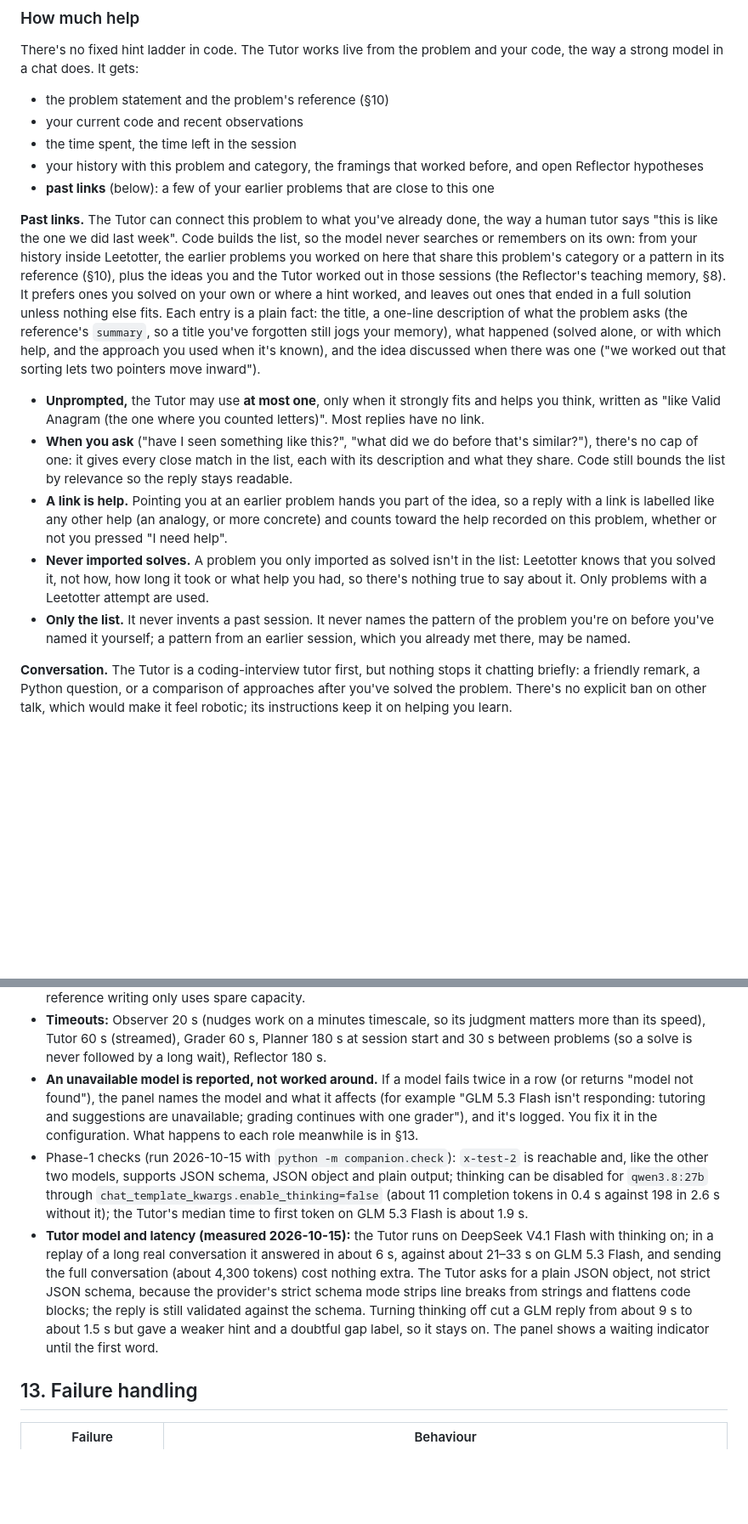
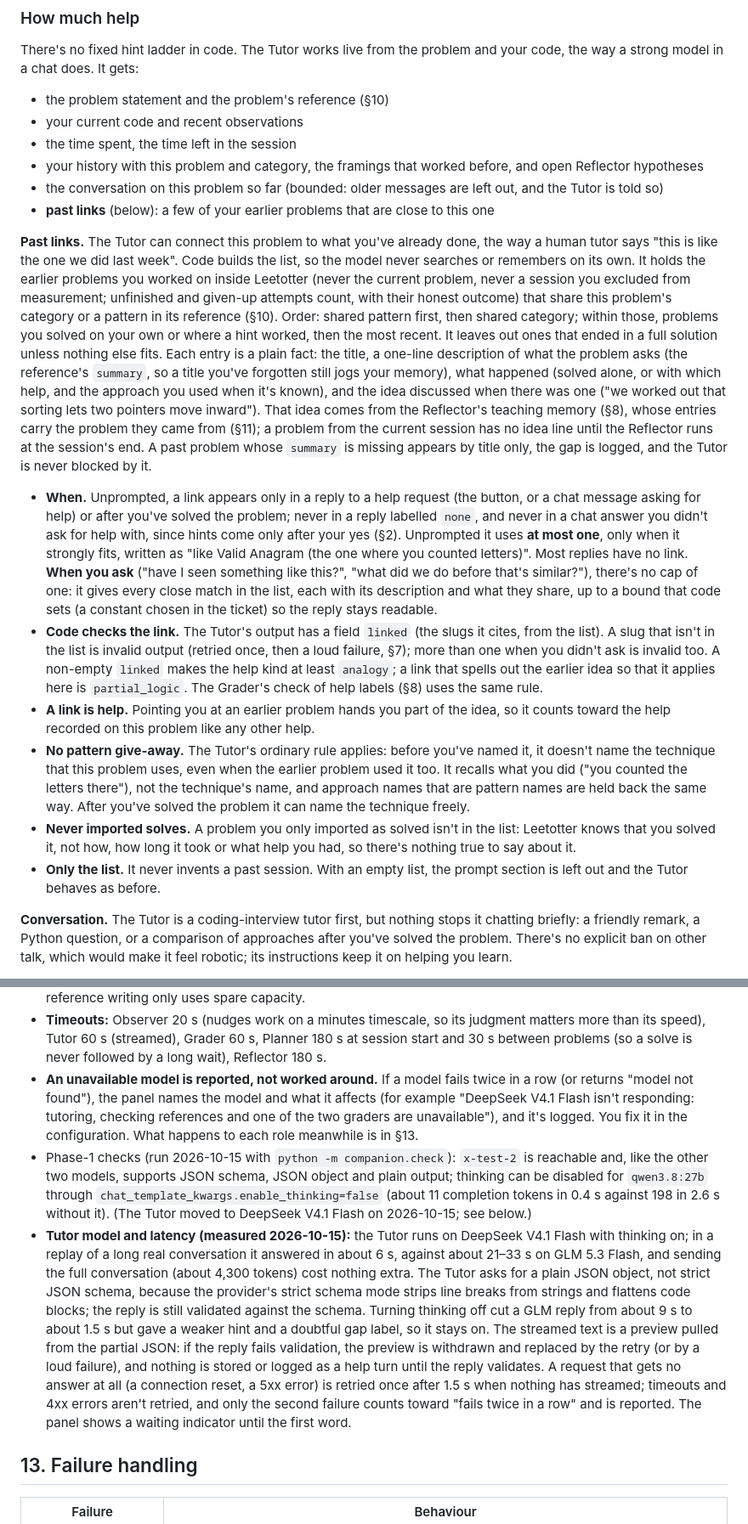
Before and after one commit to joshualumzy/leetotter, a Markdown page: SPEC.md, 2 parts joined by grey strips. Shown at 85% size. Rendered like a GitHub page; blank space fills up the shorter version.

```diff
--- a/SPEC.md
+++ b/SPEC.md
@@ -152,14 +152,16 @@ There's no fixed hint ladder in code. The Tutor works live from the problem and
 - your current code and recent observations
 - the time spent, the time left in the session
 - your history with this problem and category, the framings that worked before, and open Reflector hypotheses
+- the conversation on this problem so far (bounded: older messages are left out, and the Tutor is told so)
 - **past links** (below): a few of your earlier problems that are close to this one
 
-**Past links.** The Tutor can connect this problem to what you've already done, the way a human tutor says "this is like the one we did last week". Code builds the list, so the model never searches or remembers on its own: from your history inside Leetotter, the earlier problems you worked on here that share this problem's category or a pattern in its reference (§10), plus the ideas you and the Tutor worked out in those sessions (the Reflector's teaching memory, §8). It prefers ones you solved on your own or where a hint worked, and leaves out ones that ended in a full solution unless nothing else fits. Each entry is a plain fact: the title, a one-line description of what the problem asks (the reference's `summary`, so a title you've forgotten still jogs your memory), what happened (solved alone, or with which help, and the approach you used when it's known), and the idea discussed when there was one ("we worked out that sorting lets two pointers move inward").
-- **Unprompted,** the Tutor may use **at most one**, only when it strongly fits and helps you think, written as "like Valid Anagram (the one where you counted letters)". Most replies have no link.
-- **When you ask** ("have I seen something like this?", "what did we do before that's similar?"), there's no cap of one: it gives every close match in the list, each with its description and what they share. Code still bounds the list by relevance so the reply stays readable.
-- **A link is help.** Pointing you at an earlier problem hands you part of the idea, so a reply with a link is labelled like any other help (an analogy, or more concrete) and counts toward the help recorded on this problem, whether or not you pressed "I need help".
-- **Never imported solves.** A problem you only imported as solved isn't in the list: Leetotter knows that you solved it, not how, how long it took or what help you had, so there's nothing true to say about it. Only problems with a Leetotter attempt are used.
-- **Only the list.** It never invents a past session. It never names the pattern of the problem you're on before you've named it yourself; a pattern from an earlier session, which you already met there, may be named.
+**Past links.** The Tutor can connect this problem to what you've already done, the way a human tutor says "this is like the one we did last week". Code builds the list, so the model never searches or remembers on its own. It holds the earlier problems you worked on inside Leetotter (never the current problem, never a session you excluded from measurement; unfinished and given-up attempts count, with their honest outcome) that share this problem's category or a pattern in its reference (§10). Order: shared pattern first, then shared category; within those, problems you solved on your own or where a hint worked, then the most recent. It leaves out ones that ended in a full solution unless nothing else fits. Each entry is a plain fact: the title, a one-line description of what the problem asks (the reference's `summary`, so a title you've forgotten still jogs your memory), what happened (solved alone, or with which help, and the approach you used when it's known), and the idea discussed when there was one ("we worked out that sorting lets two pointers move inward"). That idea comes from the Reflector's teaching memory (§8), whose entries carry the problem they came from (§11); a problem from the current session has no idea line until the Reflector runs at the session's end. A past problem whose `summary` is missing appears by title only, the gap is logged, and the Tutor is never blocked by it.
+- **When.** Unprompted, a link appears only in a reply to a help request (the button, or a chat message asking for help) or after you've solved the problem; never in a reply labelled `none`, and never in a chat answer you didn't ask for help with, since hints come only after your yes (§2). Unprompted it uses **at most one**, only when it strongly fits, written as "like Valid Anagram (the one where you counted letters)". Most replies have no link. **When you ask** ("have I seen something like this?", "what did we do before that's similar?"), there's no cap of one: it gives every close match in the list, each with its description and what they share, up to a bound that code sets (a constant chosen in the ticket) so the reply stays readable.
+- **Code checks the link.** The Tutor's output has a field `linked` (the slugs it cites, from the list). A slug that isn't in the list is invalid output (retried once, then a loud failure, §7); more than one when you didn't ask is invalid too. A non-empty `linked` makes the help kind at least `analogy`; a link that spells out the earlier idea so that it applies here is `partial_logic`. The Grader's check of help labels (§8) uses the same rule.
+- **A link is help.** Pointing you at an earlier problem hands you part of the idea, so it counts toward the help recorded on this problem like any other help.
+- **No pattern give-away.** The Tutor's ordinary rule applies: before you've named it, it doesn't name the technique that this problem uses, even when the earlier problem used it too. It recalls what you did ("you counted the letters there"), not the technique's name, and approach names that are pattern names are held back the same way. After you've solved the problem it can name the technique freely.
+- **Never imported solves.** A problem you only imported as solved isn't in the list: Leetotter knows that you solved it, not how, how long it took or what help you had, so there's nothing true to say about it.
+- **Only the list.** It never invents a past session. With an empty list, the prompt section is left out and the Tutor behaves as before.
 
 **Conversation.** The Tutor is a coding-interview tutor first, but nothing stops it chatting briefly: a friendly remark, a Python question, or a comparison of approaches after you've solved the problem. There's no explicit ban on other talk, which would make it feel robotic; its instructions keep it on helping you learn.
 
@@ -375,9 +380,9 @@ References are written once, mostly in a batch, so quality matters more than spe
 - **Base URL and key** come from environment variables, never the repo or the store. The key is kept in the macOS Keychain, and the companion's launch script exports it, so it never sits in a file an AI coding agent might read.
 - **Rate limit: 90 requests per minute**, shared by everything through one limiter. The live roles get priority, and reference writing only uses spare capacity.
 - **Timeouts:** Observer 20 s (nudges work on a minutes timescale, so its judgment matters more than its speed), Tutor 60 s (streamed), Grader 60 s, Planner 180 s at session start and 30 s between problems (so a solve is never followed by a long wait), Reflector 180 s.
-- **An unavailable model is reported, not worked around.** If a model fails twice in a row (or returns "model not found"), the panel names the model and what it affects (for example "GLM 5.3 Flash isn't responding: tutoring and suggestions are unavailable; grading continues with one grader"), and it's logged. You fix it in the configuration. What happens to each role meanwhile is in §13.
-- Phase-1 checks (run 2026-10-15 with `python -m companion.check`): `x-test-2` is reachable and, like the other two models, supports JSON schema, JSON object and plain output; thinking can be disabled for `qwen3.8:27b` through `chat_template_kwargs.enable_thinking=false` (about 11 completion tokens in 0.4 s against 198 in 2.6 s without it); the Tutor's median time to first token on GLM 5.3 Flash is about 1.9 s.
-- **Tutor model and latency (measured 2026-10-15):** the Tutor runs on DeepSeek V4.1 Flash with thinking on; in a replay of a long real conversation it answered in about 6 s, against about 21–33 s on GLM 5.3 Flash, and sending the full conversation (about 4,300 tokens) cost nothing extra. The Tutor asks for a plain JSON object, not strict JSON schema, because the provider's strict schema mode strips line breaks from strings and flattens code blocks; the reply is still validated against the schema. Turning thinking off cut a GLM reply from about 9 s to about 1.5 s but gave a weaker hint and a doubtful gap label, so it stays on. The panel shows a waiting indicator until the first word.
+- **An unavailable model is reported, not worked around.** If a model fails twice in a row (or returns "model not found"), the panel names the model and what it affects (for example "DeepSeek V4.1 Flash isn't responding: tutoring, checking references and one of the two graders are unavailable"), and it's logged. You fix it in the configuration. What happens to each role meanwhile is in §13.
+- Phase-1 checks (run 2026-10-15 with `python -m companion.check`): `x-test-2` is reachable and, like the other two models, supports JSON schema, JSON object and plain output; thinking can be disabled for `qwen3.8:27b` through `chat_template_kwargs.enable_thinking=false` (about 11 completion tokens in 0.4 s against 198 in 2.6 s without it). (The Tutor moved to DeepSeek V4.1 Flash on 2026-10-15; see below.)
+- **Tutor model and latency (measured 2026-10-15):** the Tutor runs on DeepSeek V4.1 Flash with thinking on; in a replay of a long real conversation it answered in about 6 s, against about 21–33 s on GLM 5.3 Flash, and sending the full conversation (about 4,300 tokens) cost nothing extra. The Tutor asks for a plain JSON object, not strict JSON schema, because the provider's strict schema mode strips line breaks from strings and flattens code blocks; the reply is still validated against the schema. Turning thinking off cut a GLM reply from about 9 s to about 1.5 s but gave a weaker hint and a doubtful gap label, so it stays on. The streamed text is a preview pulled from the partial JSON: if the reply fails validation, the preview is withdrawn and replaced by the retry (or by a loud failure), and nothing is stored or logged as a help turn until the reply validates. A request that gets no answer at all (a connection reset, a 5xx error) is retried once after 1.5 s when nothing has streamed; timeouts and 4xx errors aren't retried, and only the second failure counts toward "fails twice in a row" and is reported. The panel shows a waiting indicator until the first word.
 
 ## 13. Failure handling
 
```
Also changed, not shown: other parts of SPEC.md (+19 -16 lines).
